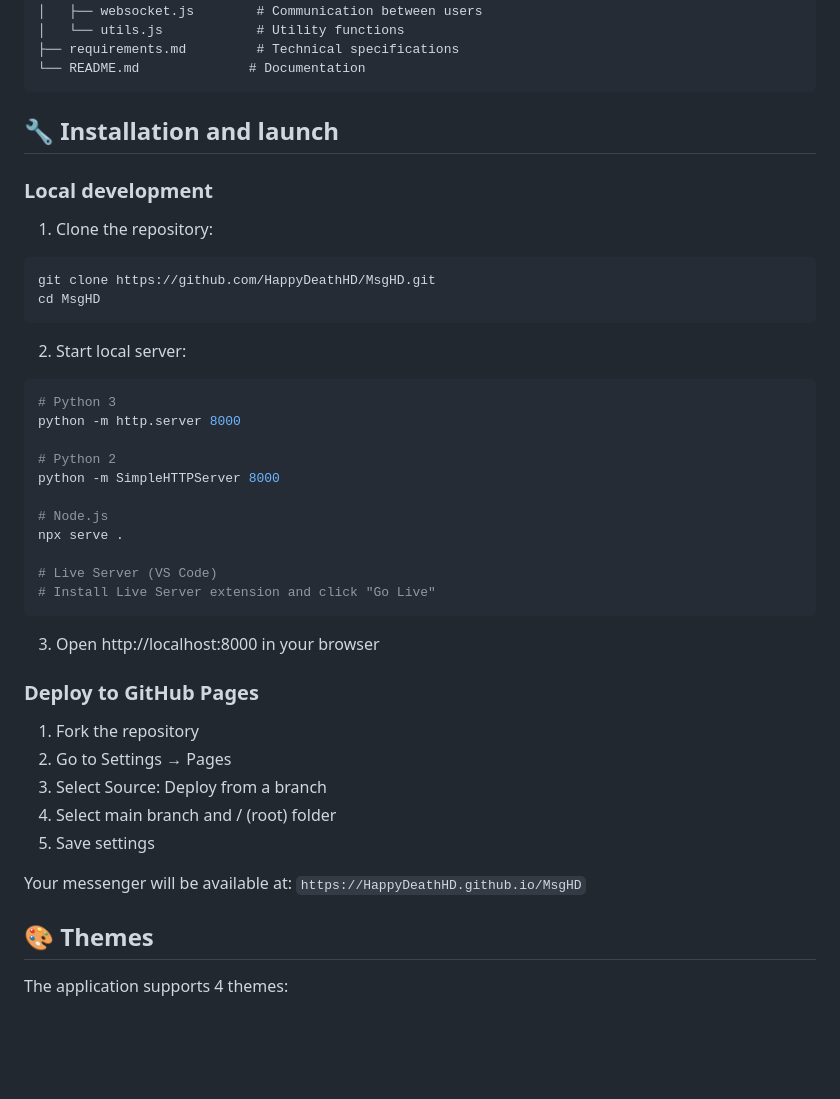
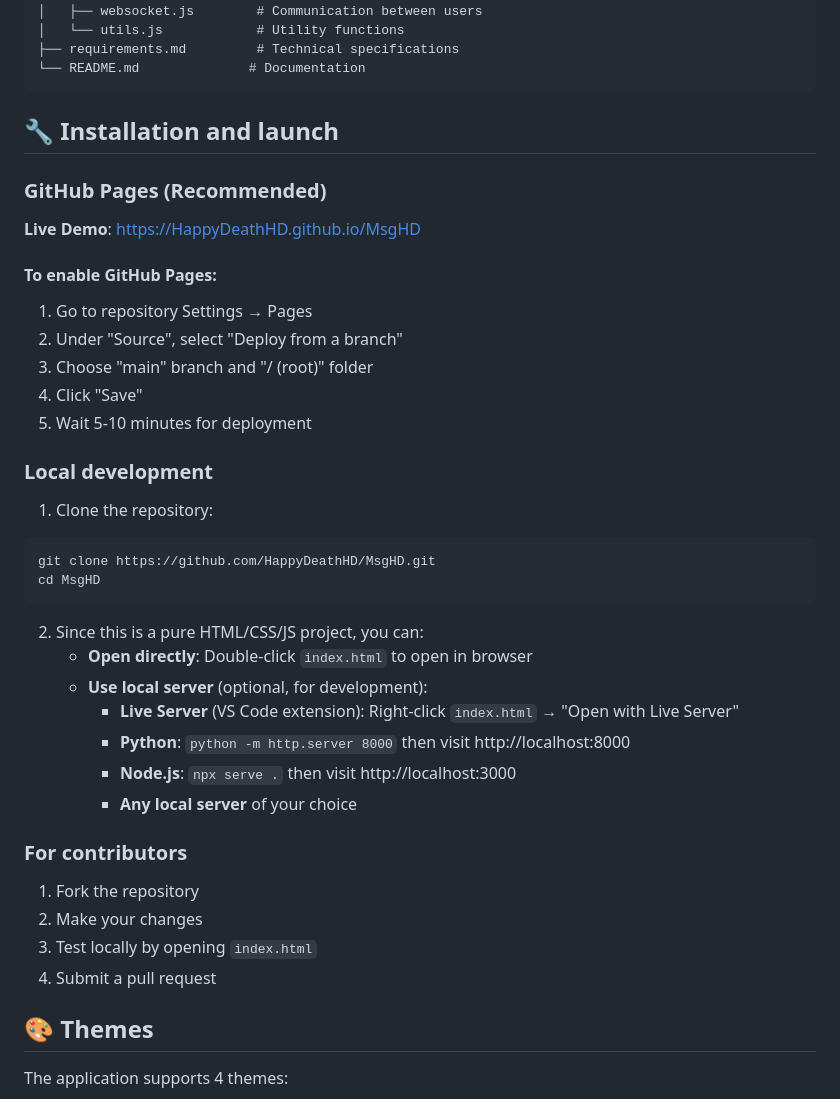
Before and after one commit to HappyDeathHD/MsgHD, a Markdown page: README.md, the part around the change. Drawn GitHub-style; blank space fills up the shorter version.

Commit message:
Fix README: Remove Python server requirement, add proper GitHub Pages setup instructions

````diff
--- a/README.md
+++ b/README.md
@@ -60,6 +60,17 @@ MsgHD/
 
 ## 🔧 Installation and launch
 
+### GitHub Pages (Recommended)
+
+**Live Demo**: https://HappyDeathHD.github.io/MsgHD
+
+#### To enable GitHub Pages:
+1. Go to repository Settings → Pages
+2. Under "Source", select "Deploy from a branch"
+3. Choose "main" branch and "/ (root)" folder
+4. Click "Save"
+5. Wait 5-10 minutes for deployment
+
 ### Local development
 
 1. Clone the repository:
@@ -68,32 +79,20 @@ git clone https://github.com/HappyDeathHD/MsgHD.git
 cd MsgHD
 ```
 
-2. Start local server:
-```bash
-# Python 3
-python -m http.server 8000
+2. Since this is a pure HTML/CSS/JS project, you can:
+   - **Open directly**: Double-click `index.html` to open in browser
+   - **Use local server** (optional, for development):
+     - **Live Server** (VS Code extension): Right-click `index.html` → "Open with Live Server"
+     - **Python**: `python -m http.server 8000` then visit http://localhost:8000
+     - **Node.js**: `npx serve .` then visit http://localhost:3000
+     - **Any local server** of your choice
 
-# Python 2
-python -m SimpleHTTPServer 8000
-
-# Node.js
-npx serve .
-
-# Live Server (VS Code)
-# Install Live Server extension and click "Go Live"
-```
-
-3. Open http://localhost:8000 in your browser
-
-### Deploy to GitHub Pages
+### For contributors
 
 1. Fork the repository
-2. Go to Settings → Pages
-3. Select Source: Deploy from a branch
-4. Select main branch and / (root) folder
-5. Save settings
-
-Your messenger will be available at: `https://HappyDeathHD.github.io/MsgHD`
+2. Make your changes
+3. Test locally by opening `index.html`
+4. Submit a pull request
 
 ## 🎨 Themes
 
````
